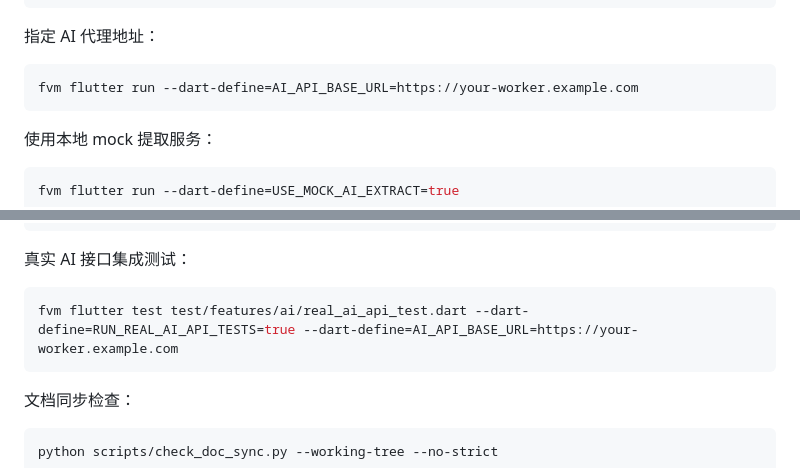
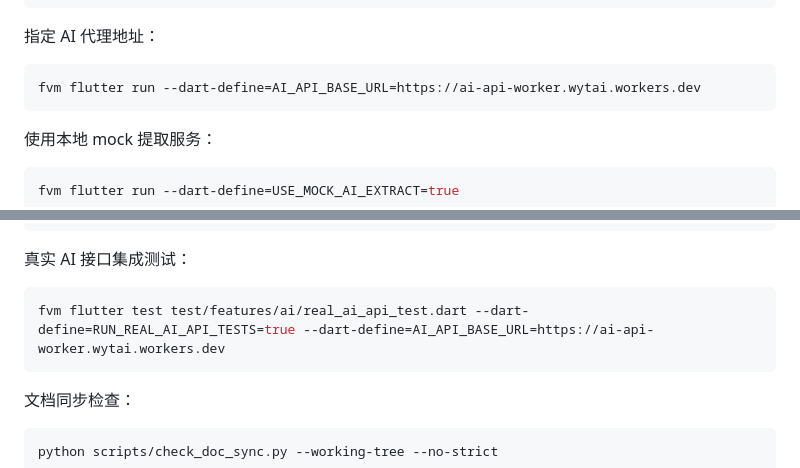
Before and after one commit to wytnb/ai_case_assistant, a Markdown page: README.md, 2 parts joined by grey strips. GitHub-like rendering.

````diff
--- a/README.md
+++ b/README.md
@@ -107,7 +107,7 @@ fvm flutter run
 指定 AI 代理地址：
 
 ```bash
-fvm flutter run --dart-define=AI_API_BASE_URL=https://your-worker.example.com
+fvm flutter run --dart-define=AI_API_BASE_URL=https://ai-api-worker.wytai.workers.dev
 ```
 
 使用本地 mock 提取服务：
@@ -133,7 +133,7 @@ fvm flutter test
 真实 AI 接口集成测试：
 
 ```bash
-fvm flutter test test/features/ai/real_ai_api_test.dart --dart-define=RUN_REAL_AI_API_TESTS=true --dart-define=AI_API_BASE_URL=https://your-worker.example.com
+fvm flutter test test/features/ai/real_ai_api_test.dart --dart-define=RUN_REAL_AI_API_TESTS=true --dart-define=AI_API_BASE_URL=https://ai-api-worker.wytai.workers.dev
 ```
 
 文档同步检查：
````
Also changed, not shown: docs/09-env-and-runbook.md (+1 -1 lines), docs/10-testing-strategy.md (+1 -1 lines).
